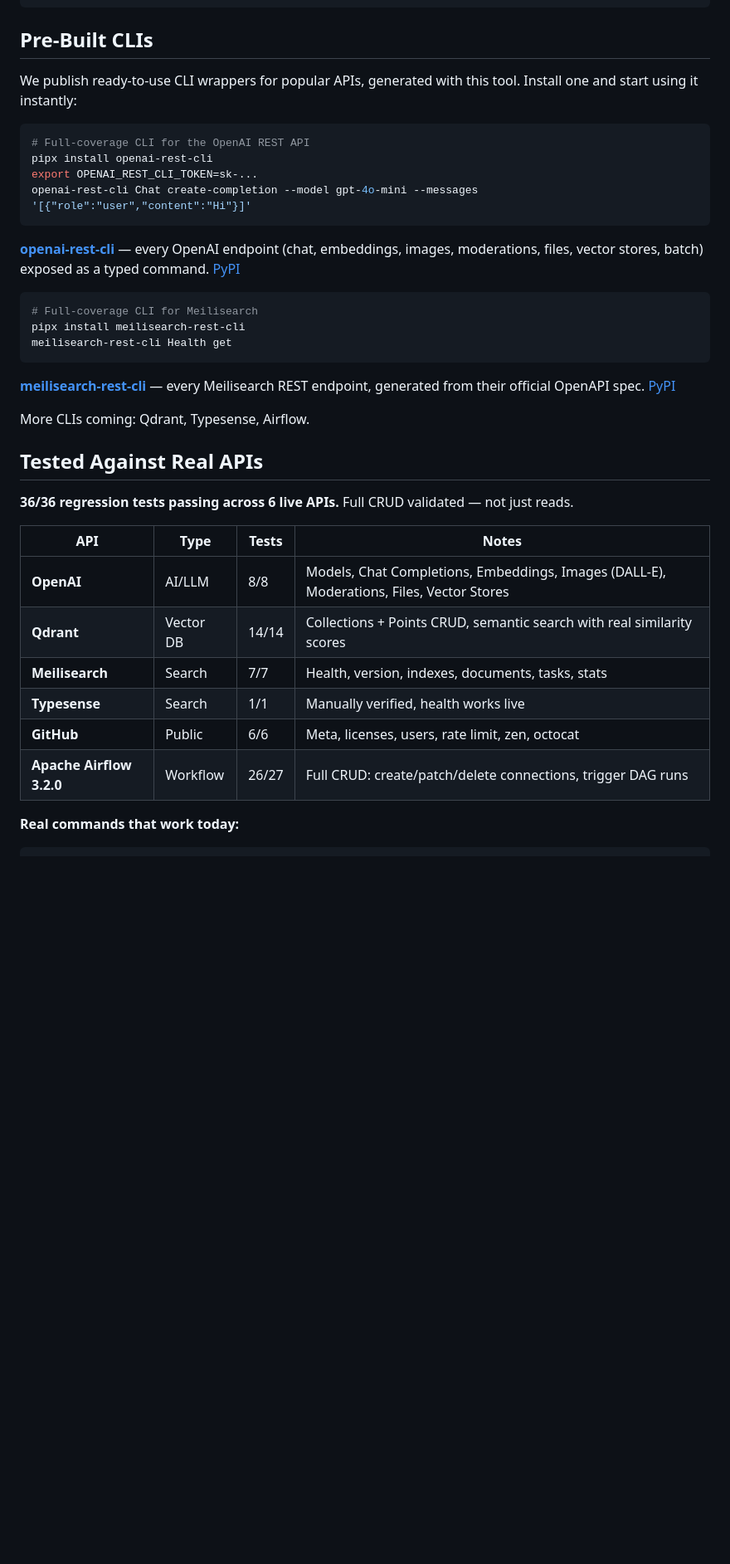
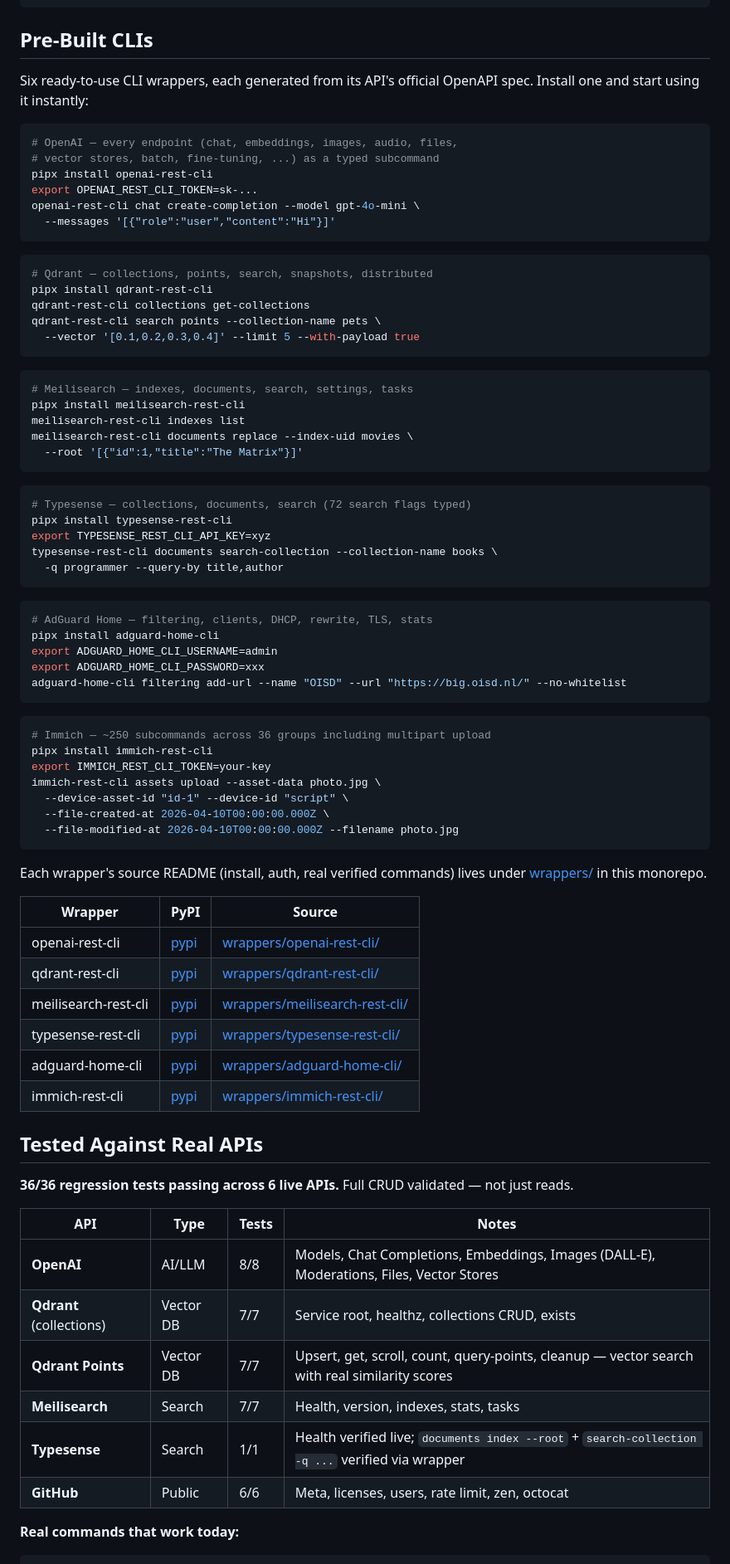
Before and after one commit to shivaam/openapi-cli-gen, a Markdown page: README.md, the part around one of its changes. Shown at 83% size. Rendered like a GitHub page; blank space fills up the shorter version.

Commit message:
docs: sync README with current state of wrappers + generator
- Pre-Built CLIs section was listing only 2 wrappers and pointing at
  non-existent standalone repos; updated to list all 6 with correct
  monorepo sub-paths (wrappers/<name>/) and a summary table.
- Quickstart + example commands were using TitleCase group names
  (`Chat`, `Collections`, `Facts`, `Breeds`) which break after 0.0.16
  group normalization. Switched to lowercase to match current reality;
  verified `openapi-cli-gen run ... facts get-random` and ... `breeds
  get --limit 3 --output-format table` both work live.
- Dropped Airflow from the regression table — the current suite runs
  Qdrant×2, Meilisearch, Typesense, OpenAI, GitHub. Airflow test was
  removed from experiments/regression_test.py earlier; README was stale.
- Replaced Airflow example with a Meilisearch documents-replace example
  that is actually verified against live Meili 1.41.
- Fixed `meilisearch-rest-cli Health get` to `health get`.

Co-Authored-By: Claude Opus 4.6 (1M context) <noreply@anthropic.com>

````diff
--- a/README.md
+++ b/README.md
@@ -106,24 +108,69 @@ mycli users list --token sk-xxx  # or flag (overrides env)
 
 ## Pre-Built CLIs
 
-We publish ready-to-use CLI wrappers for popular APIs, generated with this tool. Install one and start using it instantly:
+Six ready-to-use CLI wrappers, each generated from its API's official OpenAPI spec. Install one and start using it instantly:
 
 ```bash
-# Full-coverage CLI for the OpenAI REST API
+# OpenAI — every endpoint (chat, embeddings, images, audio, files,
+# vector stores, batch, fine-tuning, ...) as a typed subcommand
 pipx install openai-rest-cli
 export OPENAI_REST_CLI_TOKEN=sk-...
-openai-rest-cli Chat create-completion --model gpt-4o-mini --messages '[{"role":"user","content":"Hi"}]'
+openai-rest-cli chat create-completion --model gpt-4o-mini \
+  --messages '[{"role":"user","content":"Hi"}]'
 ```
-**[openai-rest-cli](https://github.com/shivaam/openai-rest-cli)** — every OpenAI endpoint (chat, embeddings, images, moderations, files, vector stores, batch) exposed as a typed command. [PyPI](https://pypi.org/project/openai-rest-cli/)
 
 ```bash
-# Full-coverage CLI for Meilisearch
+# Qdrant — collections, points, search, snapshots, distributed
+pipx install qdrant-rest-cli
+qdrant-rest-cli collections get-collections
+qdrant-rest-cli search points --collection-name pets \
+  --vector '[0.1,0.2,0.3,0.4]' --limit 5 --with-payload true
+```
+
+```bash
+# Meilisearch — indexes, documents, search, settings, tasks
 pipx install meilisearch-rest-cli
-meilisearch-rest-cli Health get
+meilisearch-rest-cli indexes list
+meilisearch-rest-cli documents replace --index-uid movies \
+  --root '[{"id":1,"title":"The Matrix"}]'
 ```
-**[meilisearch-rest-cli](https://github.com/shivaam/meilisearch-rest-cli)** — every Meilisearch REST endpoint, generated from their official OpenAPI spec. [PyPI](https://pypi.org/project/meilisearch-rest-cli/)
 
-More CLIs coming: Qdrant, Typesense, Airflow.
+```bash
+# Typesense — collections, documents, search (72 search flags typed)
+pipx install typesense-rest-cli
+export TYPESENSE_REST_CLI_API_KEY=xyz
+typesense-rest-cli documents search-collection --collection-name books \
+  -q programmer --query-by title,author
+```
+
+```bash
+# AdGuard Home — filtering, clients, DHCP, rewrite, TLS, stats
+pipx install adguard-home-cli
+export ADGUARD_HOME_CLI_USERNAME=admin
+export ADGUARD_HOME_CLI_PASSWORD=xxx
+adguard-home-cli filtering add-url --name "OISD" --url "https://big.oisd.nl/" --no-whitelist
+```
+
+```bash
+# Immich — ~250 subcommands across 36 groups including multipart upload
+pipx install immich-rest-cli
+export IMMICH_REST_CLI_TOKEN=your-key
+immich-rest-cli assets upload --asset-data photo.jpg \
+  --device-asset-id "id-1" --device-id "script" \
+  --file-created-at 2026-04-10T00:00:00.000Z \
+  --file-modified-at 2026-04-10T00:00:00.000Z --filename photo.jpg
+```
+
+Each wrapper's source README (install, auth, real verified commands) lives under [wrappers/](wrappers/) in this monorepo.
+
+| Wrapper | PyPI | Source |
+|---|---|---|
+| openai-rest-cli | [pypi](https://pypi.org/project/openai-rest-cli/) | [wrappers/openai-rest-cli/](wrappers/openai-rest-cli/) |
+| qdrant-rest-cli | [pypi](https://pypi.org/project/qdrant-rest-cli/) | [wrappers/qdrant-rest-cli/](wrappers/qdrant-rest-cli/) |
+| meilisearch-rest-cli | [pypi](https://pypi.org/project/meilisearch-rest-cli/) | [wrappers/meilisearch-rest-cli/](wrappers/meilisearch-rest-cli/) |
+| typesense-rest-cli | [pypi](https://pypi.org/project/typesense-rest-cli/) | [wrappers/typesense-rest-cli/](wrappers/typesense-rest-cli/) |
+| adguard-home-cli | [pypi](https://pypi.org/project/adguard-home-cli/) | [wrappers/adguard-home-cli/](wrappers/adguard-home-cli/) |
+| immich-rest-cli | [pypi](https://pypi.org/project/immich-rest-cli/) | [wrappers/immich-rest-cli/](wrappers/immich-rest-cli/) |
 
 ## Tested Against Real APIs
 
@@ -132,11 +179,11 @@ More CLIs coming: Qdrant, Typesense, Airflow.
 | API | Type | Tests | Notes |
 |---|---|---|---|
 | **OpenAI** | AI/LLM | 8/8 | Models, Chat Completions, Embeddings, Images (DALL-E), Moderations, Files, Vector Stores |
-| **Qdrant** | Vector DB | 14/14 | Collections + Points CRUD, semantic search with real similarity scores |
-| **Meilisearch** | Search | 7/7 | Health, version, indexes, documents, tasks, stats |
-| **Typesense** | Search | 1/1 | Manually verified, health works live |
+| **Qdrant** (collections) | Vector DB | 7/7 | Service root, healthz, collections CRUD, exists |
+| **Qdrant Points** | Vector DB | 7/7 | Upsert, get, scroll, count, query-points, cleanup — vector search with real similarity scores |
+| **Meilisearch** | Search | 7/7 | Health, version, indexes, stats, tasks |
+| **Typesense** | Search | 1/1 | Health verified live; `documents index --root` + `search-collection -q ...` verified via wrapper |
 | **GitHub** | Public | 6/6 | Meta, licenses, users, rate limit, zen, octocat |
-| **Apache Airflow 3.2.0** | Workflow | 26/27 | Full CRUD: create/patch/delete connections, trigger DAG runs |
 
 **Real commands that work today:**
 
````
Also changed, not shown: other parts of README.md (+13 -8 lines).
